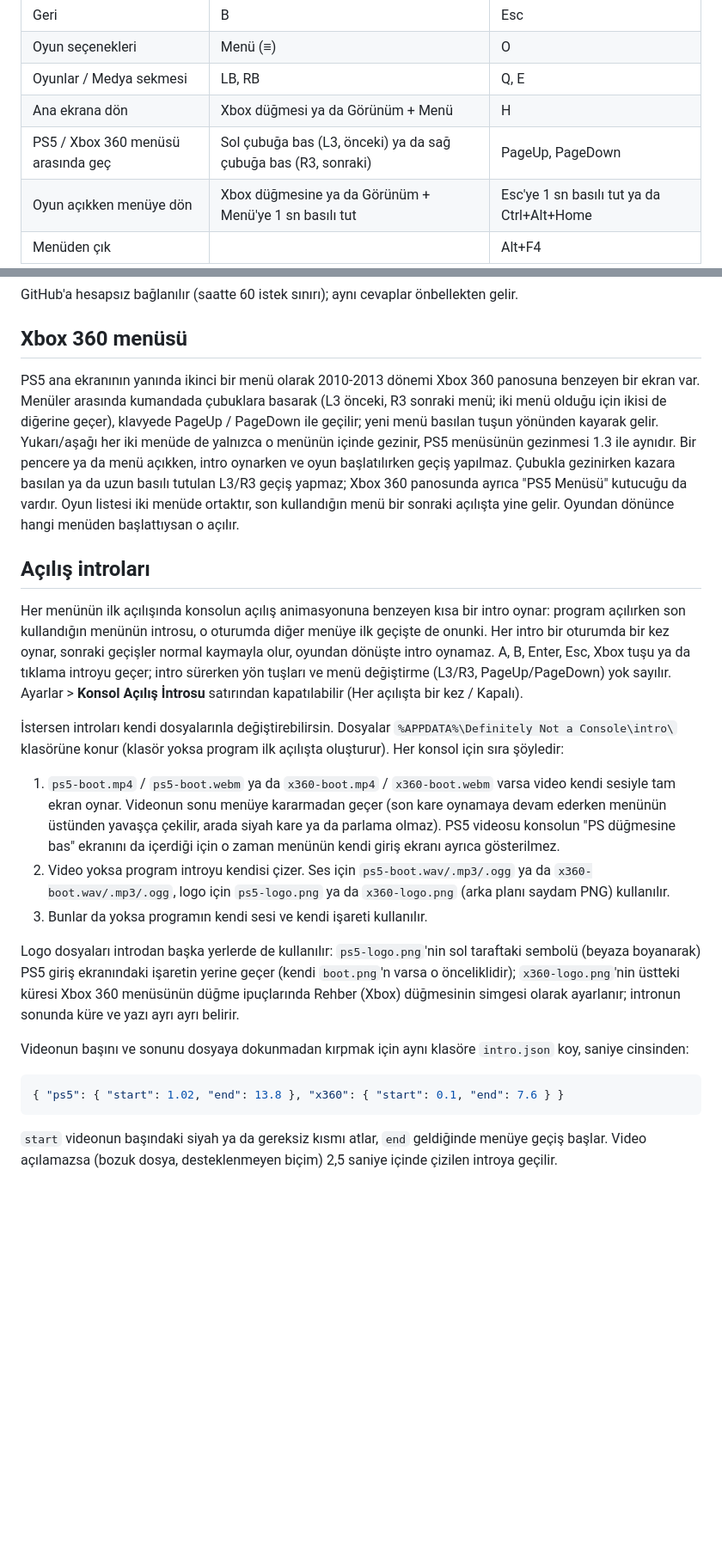
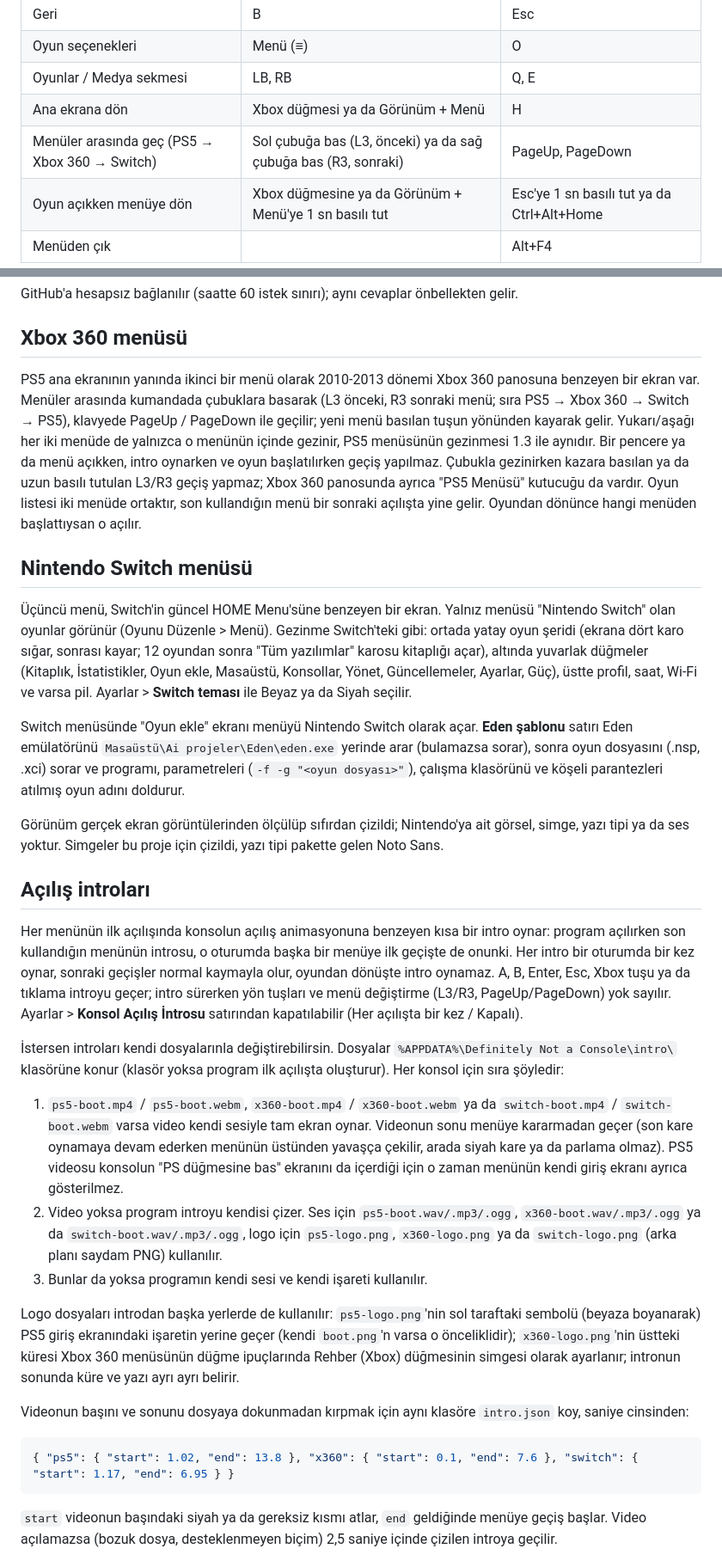
Before and after one commit to kutaykilicai/definitely-not-a-console, a Markdown page: README.md, 2 parts joined by grey strips. Shown at 86% size. Rendered like a GitHub page; blank space fills up the shorter version.

Commit message:
README: Nintendo Switch menu, Eden template, switch intro files

````diff
--- a/README.md
+++ b/README.md
@@ -88,7 +88,7 @@ Sonradan değiştirmek istediğinde oyunun seçeneklerinden **Oyunu Düzenle**'y
 | Oyun seçenekleri | Menü (≡) | O |
 | Oyunlar / Medya sekmesi | LB, RB | Q, E |
 | Ana ekrana dön | Xbox düğmesi ya da Görünüm + Menü | H |
-| PS5 / Xbox 360 menüsü arasında geç | Sol çubuğa bas (L3, önceki) ya da sağ çubuğa bas (R3, sonraki) | PageUp, PageDown |
+| Menüler arasında geç (PS5 → Xbox 360 → Switch) | Sol çubuğa bas (L3, önceki) ya da sağ çubuğa bas (R3, sonraki) | PageUp, PageDown |
 | Oyun açıkken menüye dön | Xbox düğmesine ya da Görünüm + Menü'ye 1 sn basılı tut | Esc'ye 1 sn basılı tut ya da Ctrl+Alt+Home |
 | Menüden çık | | Alt+F4 |
 
@@ -162,16 +162,24 @@ GitHub'a hesapsız bağlanılır (saatte 60 istek sınırı); aynı cevaplar ön
 
 ## Xbox 360 menüsü
 
-PS5 ana ekranının yanında ikinci bir menü olarak 2010-2013 dönemi Xbox 360 panosuna benzeyen bir ekran var. Menüler arasında kumandada çubuklara basarak (L3 önceki, R3 sonraki menü; iki menü olduğu için ikisi de diğerine geçer), klavyede PageUp / PageDown ile geçilir; yeni menü basılan tuşun yönünden kayarak gelir. Yukarı/aşağı her iki menüde de yalnızca o menünün içinde gezinir, PS5 menüsünün gezinmesi 1.3 ile aynıdır. Bir pencere ya da menü açıkken, intro oynarken ve oyun başlatılırken geçiş yapılmaz. Çubukla gezinirken kazara basılan ya da uzun basılı tutulan L3/R3 geçiş yapmaz; Xbox 360 panosunda ayrıca "PS5 Menüsü" kutucuğu da vardır. Oyun listesi iki menüde ortaktır, son kullandığın menü bir sonraki açılışta yine gelir. Oyundan dönünce hangi menüden başlattıysan o açılır.
+PS5 ana ekranının yanında ikinci bir menü olarak 2010-2013 dönemi Xbox 360 panosuna benzeyen bir ekran var. Menüler arasında kumandada çubuklara basarak (L3 önceki, R3 sonraki menü; sıra PS5 → Xbox 360 → Switch → PS5), klavyede PageUp / PageDown ile geçilir; yeni menü basılan tuşun yönünden kayarak gelir. Yukarı/aşağı her iki menüde de yalnızca o menünün içinde gezinir, PS5 menüsünün gezinmesi 1.3 ile aynıdır. Bir pencere ya da menü açıkken, intro oynarken ve oyun başlatılırken geçiş yapılmaz. Çubukla gezinirken kazara basılan ya da uzun basılı tutulan L3/R3 geçiş yapmaz; Xbox 360 panosunda ayrıca "PS5 Menüsü" kutucuğu da vardır. Oyun listesi iki menüde ortaktır, son kullandığın menü bir sonraki açılışta yine gelir. Oyundan dönünce hangi menüden başlattıysan o açılır.
+
+## Nintendo Switch menüsü
+
+Üçüncü menü, Switch'in güncel HOME Menu'süne benzeyen bir ekran. Yalnız menüsü "Nintendo Switch" olan oyunlar görünür (Oyunu Düzenle > Menü). Gezinme Switch'teki gibi: ortada yatay oyun şeridi (ekrana dört karo sığar, sonrası kayar; 12 oyundan sonra "Tüm yazılımlar" karosu kitaplığı açar), altında yuvarlak düğmeler (Kitaplık, İstatistikler, Oyun ekle, Masaüstü, Konsollar, Yönet, Güncellemeler, Ayarlar, Güç), üstte profil, saat, Wi-Fi ve varsa pil. Ayarlar > **Switch teması** ile Beyaz ya da Siyah seçilir.
+
+Switch menüsünde "Oyun ekle" ekranı menüyü Nintendo Switch olarak açar. **Eden şablonu** satırı Eden emülatörünü `Masaüstü\Ai projeler\Eden\eden.exe` yerinde arar (bulamazsa sorar), sonra oyun dosyasını (.nsp, .xci) sorar ve programı, parametreleri (`-f -g "<oyun dosyası>"`), çalışma klasörünü ve köşeli parantezleri atılmış oyun adını doldurur.
+
+Görünüm gerçek ekran görüntülerinden ölçülüp sıfırdan çizildi; Nintendo'ya ait görsel, simge, yazı tipi ya da ses yoktur. Simgeler bu proje için çizildi, yazı tipi pakette gelen Noto Sans.
 
 ## Açılış introları
 
-Her menünün ilk açılışında konsolun açılış animasyonuna benzeyen kısa bir intro oynar: program açılırken son kullandığın menünün introsu, o oturumda diğer menüye ilk geçişte de onunki. Her intro bir oturumda bir kez oynar, sonraki geçişler normal kaymayla olur, oyundan dönüşte intro oynamaz. A, B, Enter, Esc, Xbox tuşu ya da tıklama introyu geçer; intro sürerken yön tuşları ve menü değiştirme (L3/R3, PageUp/PageDown) yok sayılır. Ayarlar > **Konsol Açılış İntrosu** satırından kapatılabilir (Her açılışta bir kez / Kapalı).
+Her menünün ilk açılışında konsolun açılış animasyonuna benzeyen kısa bir intro oynar: program açılırken son kullandığın menünün introsu, o oturumda başka bir menüye ilk geçişte de onunki. Her intro bir oturumda bir kez oynar, sonraki geçişler normal kaymayla olur, oyundan dönüşte intro oynamaz. A, B, Enter, Esc, Xbox tuşu ya da tıklama introyu geçer; intro sürerken yön tuşları ve menü değiştirme (L3/R3, PageUp/PageDown) yok sayılır. Ayarlar > **Konsol Açılış İntrosu** satırından kapatılabilir (Her açılışta bir kez / Kapalı).
 
 İstersen introları kendi dosyalarınla değiştirebilirsin. Dosyalar `%APPDATA%\Definitely Not a Console\intro\` klasörüne konur (klasör yoksa program ilk açılışta oluşturur). Her konsol için sıra şöyledir:
 
-1. `ps5-boot.mp4` / `ps5-boot.webm` ya da `x360-boot.mp4` / `x360-boot.webm` varsa video kendi sesiyle tam ekran oynar. Videonun sonu menüye kararmadan geçer (son kare oynamaya devam ederken menünün üstünden yavaşça çekilir, arada siyah kare ya da parlama olmaz). PS5 videosu konsolun "PS düğmesine bas" ekranını da içerdiği için o zaman menünün kendi giriş ekranı ayrıca gösterilmez.
-2. Video yoksa program introyu kendisi çizer. Ses için `ps5-boot.wav/.mp3/.ogg` ya da `x360-boot.wav/.mp3/.ogg`, logo için `ps5-logo.png` ya da `x360-logo.png` (arka planı saydam PNG) kullanılır.
+1. `ps5-boot.mp4` / `ps5-boot.webm`, `x360-boot.mp4` / `x360-boot.webm` ya da `switch-boot.mp4` / `switch-boot.webm` varsa video kendi sesiyle tam ekran oynar. Videonun sonu menüye kararmadan geçer (son kare oynamaya devam ederken menünün üstünden yavaşça çekilir, arada siyah kare ya da parlama olmaz). PS5 videosu konsolun "PS düğmesine bas" ekranını da içerdiği için o zaman menünün kendi giriş ekranı ayrıca gösterilmez.
+2. Video yoksa program introyu kendisi çizer. Ses için `ps5-boot.wav/.mp3/.ogg`, `x360-boot.wav/.mp3/.ogg` ya da `switch-boot.wav/.mp3/.ogg`, logo için `ps5-logo.png`, `x360-logo.png` ya da `switch-logo.png` (arka planı saydam PNG) kullanılır.
 3. Bunlar da yoksa programın kendi sesi ve kendi işareti kullanılır.
 
 Logo dosyaları introdan başka yerlerde de kullanılır: `ps5-logo.png`'nin sol taraftaki sembolü (beyaza boyanarak) PS5 giriş ekranındaki işaretin yerine geçer (kendi `boot.png`'n varsa o önceliklidir); `x360-logo.png`'nin üstteki küresi Xbox 360 menüsünün düğme ipuçlarında Rehber (Xbox) düğmesinin simgesi olarak ayarlanır; intronun sonunda küre ve yazı ayrı ayrı belirir.
@@ -179,7 +187,7 @@ Logo dosyaları introdan başka yerlerde de kullanılır: `ps5-logo.png`'nin sol
 Videonun başını ve sonunu dosyaya dokunmadan kırpmak için aynı klasöre `intro.json` koy, saniye cinsinden:
 
 ```json
-{ "ps5": { "start": 1.02, "end": 13.8 }, "x360": { "start": 0.1, "end": 7.6 } }
+{ "ps5": { "start": 1.02, "end": 13.8 }, "x360": { "start": 0.1, "end": 7.6 }, "switch": { "start": 1.17, "end": 6.95 } }
 ```
 
 `start` videonun başındaki siyah ya da gereksiz kısmı atlar, `end` geldiğinde menüye geçiş başlar. Video açılamazsa (bozuk dosya, desteklenmeyen biçim) 2,5 saniye içinde çizilen introya geçilir.
````
